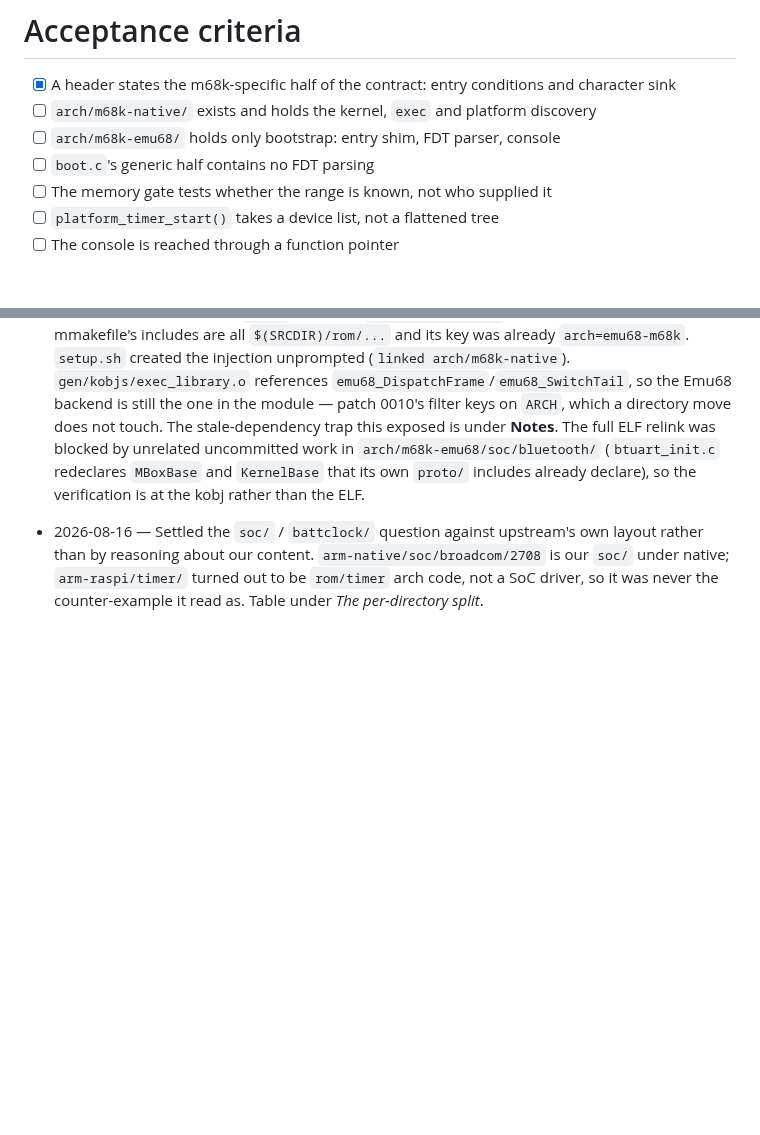
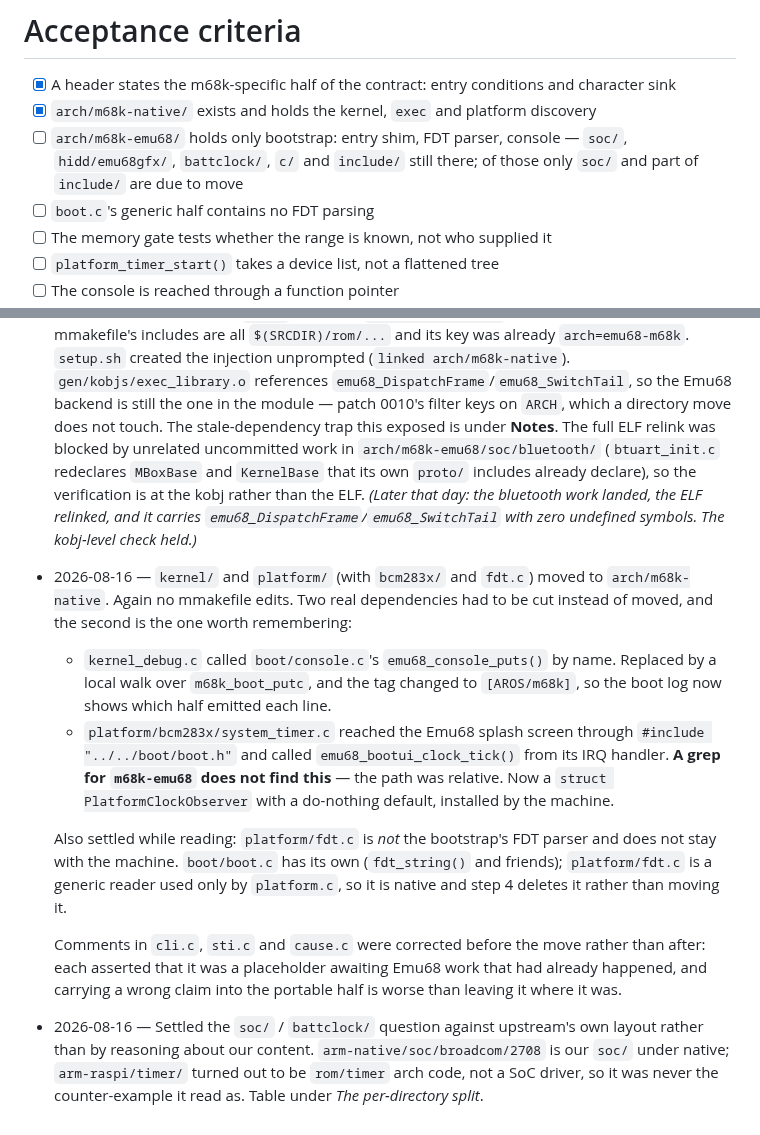
Before and after one commit to JJDSNT/bellatrix, a Markdown page: AI_context/issues/ISSUE-0023.md, 2 parts joined by grey strips. GitHub-like rendering; blank space fills up the shorter version.

Commit message:
docs(issues): record what the kernel/platform move actually cost
Two dependencies had to be cut rather than moved, and one of them is worth
remembering as a technique: the BCM283x timer reached the Emu68 splash screen
through #include "../../boot/boot.h", so grepping for the directory name does
not find it. A relative include is invisible to the search you would think to
run.

Also records that platform/fdt.c is not the bootstrap's FDT parser -- boot.c has
its own -- so it goes to native and step 4 deletes it rather than moving it back.

Co-Authored-By: Claude Opus 5 <noreply@anthropic.com>

```diff
--- a/AI_context/issues/ISSUE-0023.md
+++ b/AI_context/issues/ISSUE-0023.md
@@ -236,9 +236,11 @@ correct m68k behaviour and stays in the native architecture.
 
 - [x] A header states the m68k-specific half of the contract: entry conditions
       and character sink
-- [ ] `arch/m68k-native/` exists and holds the kernel, `exec` and platform
+- [x] `arch/m68k-native/` exists and holds the kernel, `exec` and platform
       discovery
 - [ ] `arch/m68k-emu68/` holds only bootstrap: entry shim, FDT parser, console
+      — `soc/`, `hidd/emu68gfx/`, `battclock/`, `c/` and `include/` still there;
+      of those only `soc/` and part of `include/` are due to move
 - [ ] `boot.c`'s generic half contains no FDT parsing
 - [ ] The memory gate tests whether the range is known, not who supplied it
 - [ ] `platform_timer_start()` takes a device list, not a flattened tree
@@ -374,7 +376,32 @@ lands.
   relink was blocked by unrelated uncommitted work in
   `arch/m68k-emu68/soc/bluetooth/` (`btuart_init.c` redeclares `MBoxBase` and
   `KernelBase` that its own `proto/` includes already declare), so the
-  verification is at the kobj rather than the ELF.
+  verification is at the kobj rather than the ELF. *(Later that day: the
+  bluetooth work landed, the ELF relinked, and it carries
+  `emu68_DispatchFrame`/`emu68_SwitchTail` with zero undefined symbols. The
+  kobj-level check held.)*
+- 2026-08-16 — `kernel/` and `platform/` (with `bcm283x/` and `fdt.c`) moved to
+  `arch/m68k-native`. Again no mmakefile edits. Two real dependencies had to be
+  cut instead of moved, and the second is the one worth remembering:
+
+  - `kernel_debug.c` called `boot/console.c`'s `emu68_console_puts()` by name.
+    Replaced by a local walk over `m68k_boot_putc`, and the tag changed to
+    `[AROS/m68k]`, so the boot log now shows which half emitted each line.
+  - `platform/bcm283x/system_timer.c` reached the Emu68 splash screen through
+    `#include "../../boot/boot.h"` and called `emu68_bootui_clock_tick()` from
+    its IRQ handler. **A grep for `m68k-emu68` does not find this** — the path
+    was relative. Now a `struct PlatformClockObserver` with a do-nothing
+    default, installed by the machine.
+
+  Also settled while reading: `platform/fdt.c` is *not* the bootstrap's FDT
+  parser and does not stay with the machine. `boot/boot.c` has its own
+  (`fdt_string()` and friends); `platform/fdt.c` is a generic reader used only
+  by `platform.c`, so it is native and step 4 deletes it rather than moving it.
+
+  Comments in `cli.c`, `sti.c` and `cause.c` were corrected before the move
+  rather than after: each asserted that it was a placeholder awaiting Emu68
+  work that had already happened, and carrying a wrong claim into the portable
+  half is worse than leaving it where it was.
 - 2026-08-16 — Settled the `soc/` / `battclock/` question against upstream's own
   layout rather than by reasoning about our content. `arm-native/soc/broadcom/2708`
   is our `soc/` under native; `arm-raspi/timer/` turned out to be `rom/timer`
```
